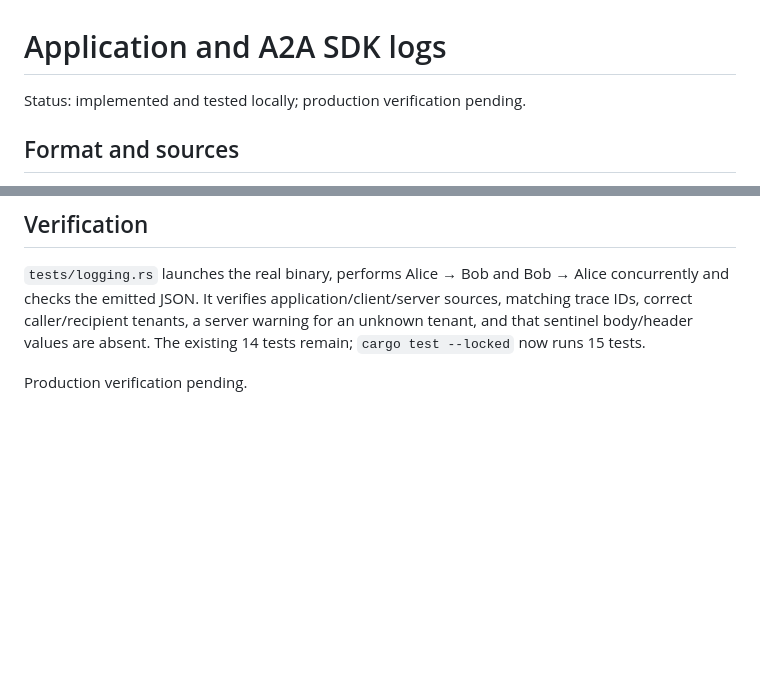
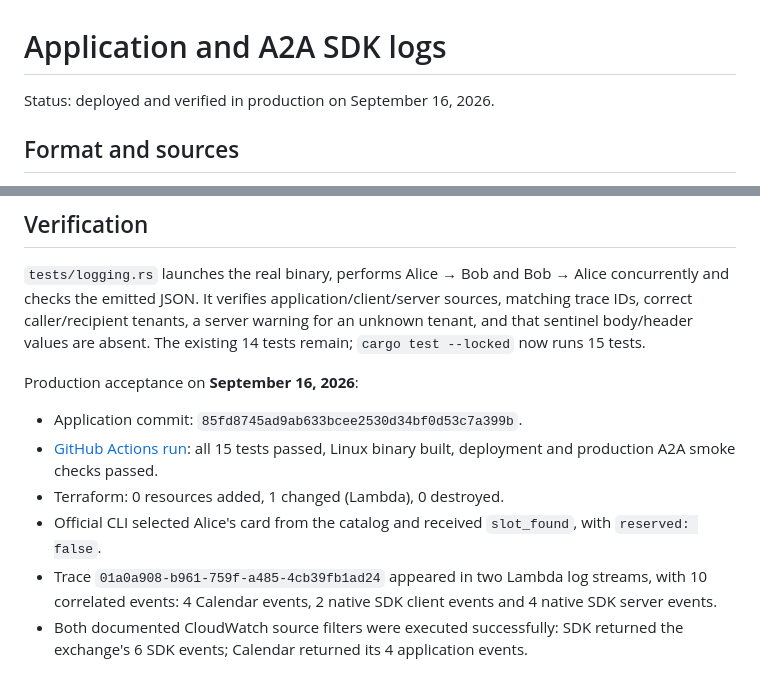
Before and after one commit to Math1987/aithos-calendar, a Markdown page: docs/logging.md, 2 parts joined by grey strips. Drawn GitHub-style; blank space fills up the shorter version.

Commit message:
Record production validation of SDK and application logs [skip ci]

```diff
--- a/docs/logging.md
+++ b/docs/logging.md
@@ -1,6 +1,6 @@
 # Application and A2A SDK logs
 
-Status: implemented and tested locally; production verification pending.
+Status: deployed and verified in production on September 16, 2026.
 
 ## Format and sources
 
@@ -128,4 +128,11 @@ sources, matching trace IDs, correct caller/recipient tenants, a server warning
 for an unknown tenant, and that sentinel body/header values are absent. The
 existing 14 tests remain; `cargo test --locked` now runs 15 tests.
 
-Production verification pending.
+Production acceptance on **September 16, 2026**:
+
+- Application commit: `85fd8745ad9ab633bcee2530d34bf0d53c7a399b`.
+- [GitHub Actions run](https://github.com/Math1987/aithos-calendar/actions/runs/35066357537): all 15 tests passed, Linux binary built, deployment and production A2A smoke checks passed.
+- Terraform: 0 resources added, 1 changed (Lambda), 0 destroyed.
+- Official CLI selected Alice's card from the catalog and received `slot_found`, with `reserved: false`.
+- Trace `01a0a908-b961-759f-a485-4cb39fb1ad24` appeared in two Lambda log streams, with 10 correlated events: 4 Calendar events, 2 native SDK client events and 4 native SDK server events.
+- Both documented CloudWatch source filters were executed successfully: SDK returned the exchange's 6 SDK events; Calendar returned its 4 application events.
```
